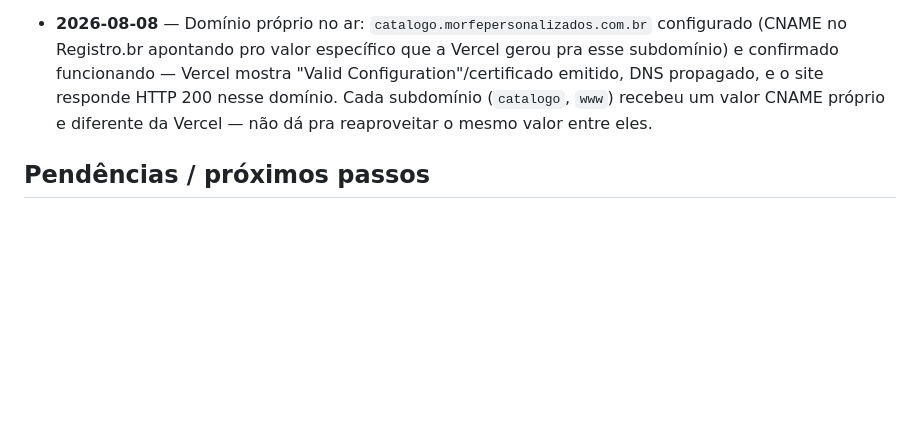
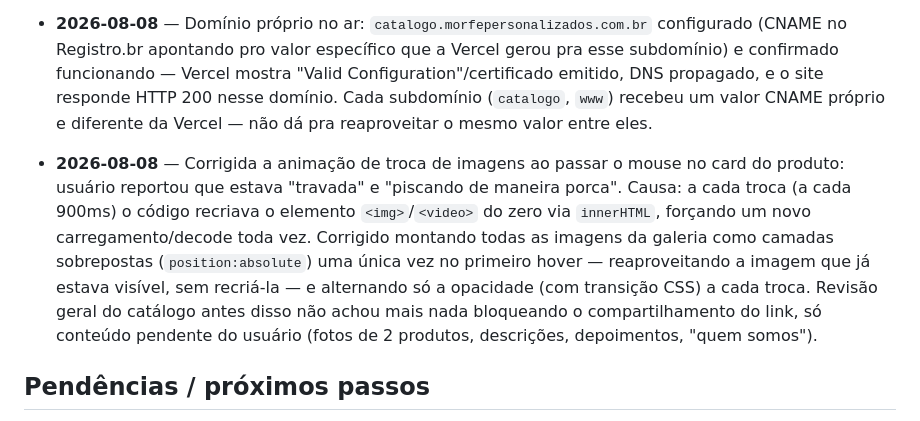
Before and after one commit to morfepersonalizados/morfe-catalogo, a Markdown page: memoria.md, the part around the change. Drawn GitHub-style; blank space fills up the shorter version.

Commit message:
Atualiza memoria.md: registra correcao da animacao de hover nos cards

```diff
--- a/memoria.md
+++ b/memoria.md
@@ -160,6 +160,8 @@
 
 - **2026-08-08** — Domínio próprio no ar: `catalogo.morfepersonalizados.com.br` configurado (CNAME no Registro.br apontando pro valor específico que a Vercel gerou pra esse subdomínio) e confirmado funcionando — Vercel mostra "Valid Configuration"/certificado emitido, DNS propagado, e o site responde HTTP 200 nesse domínio. Cada subdomínio (`catalogo`, `www`) recebeu um valor CNAME próprio e diferente da Vercel — não dá pra reaproveitar o mesmo valor entre eles.
 
+- **2026-08-08** — Corrigida a animação de troca de imagens ao passar o mouse no card do produto: usuário reportou que estava "travada" e "piscando de maneira porca". Causa: a cada troca (a cada 900ms) o código recriava o elemento `<img>`/`<video>` do zero via `innerHTML`, forçando um novo carregamento/decode toda vez. Corrigido montando todas as imagens da galeria como camadas sobrepostas (`position:absolute`) uma única vez no primeiro hover — reaproveitando a imagem que já estava visível, sem recriá-la — e alternando só a opacidade (com transição CSS) a cada troca. Revisão geral do catálogo antes disso não achou mais nada bloqueando o compartilhamento do link, só conteúdo pendente do usuário (fotos de 2 produtos, descrições, depoimentos, "quem somos").
+
 ## Pendências / próximos passos
 - Testar o link ao vivo no celular, vindo do WhatsApp/Instagram como um cliente real faria (depois do deploy consertado).
 - Produtos que existem no ERP mas não têm foto: usuário vai subir as fotos reais ele mesmo pelo admin.
```
